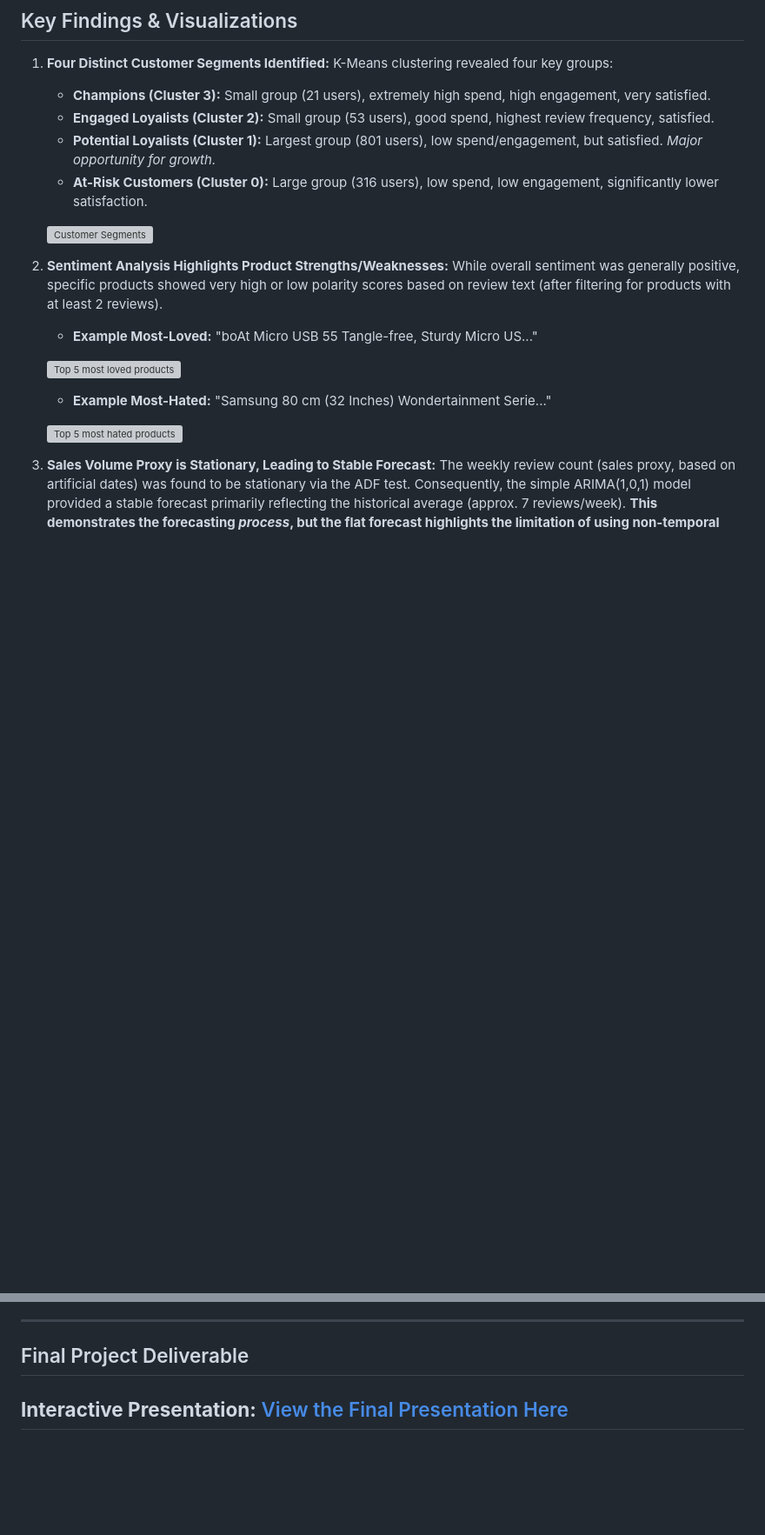
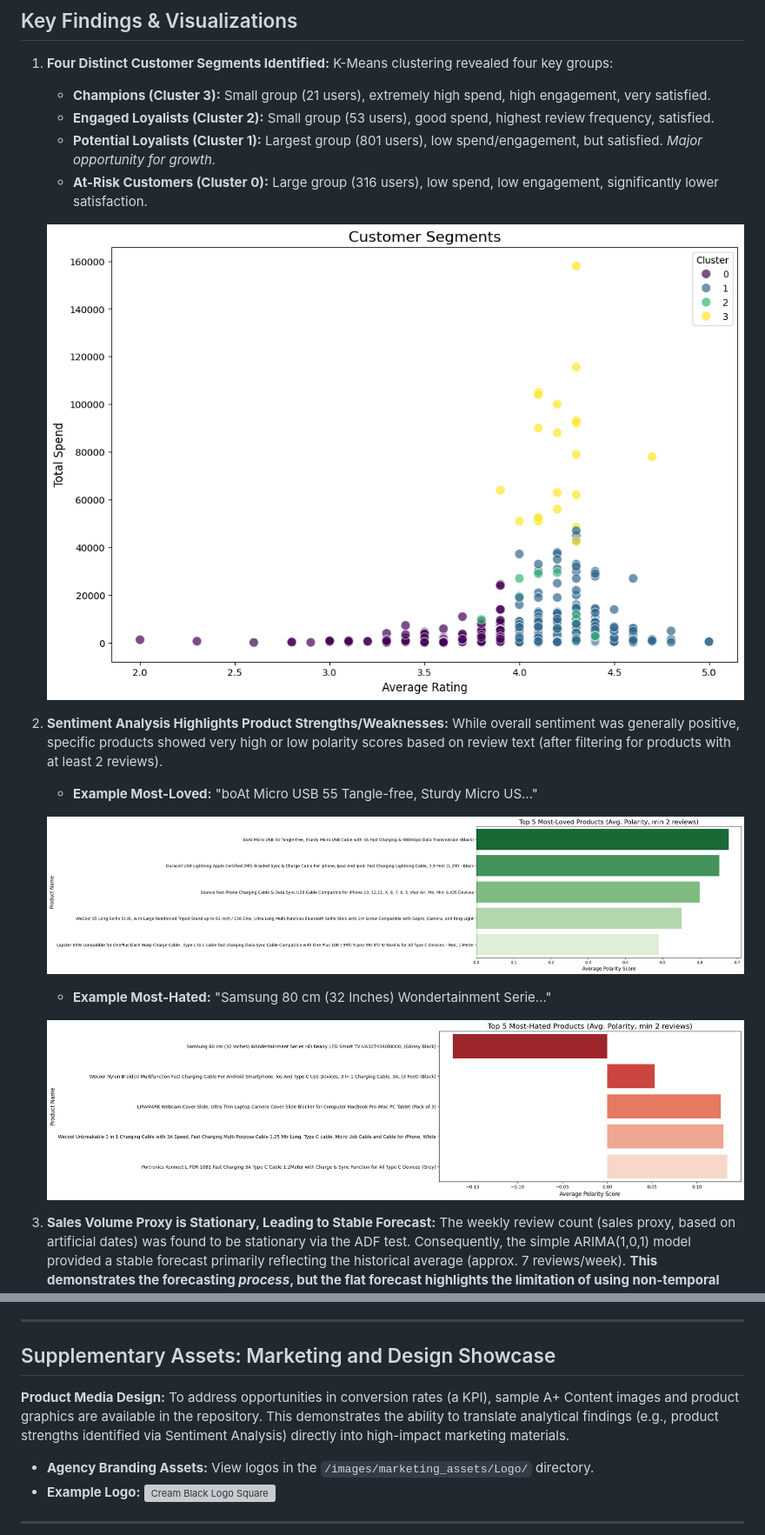
Before and after one commit to Eleos-by-moneygeneratorproject/amazon-seller-analytics-project, a Markdown page: README.md, 2 parts joined by grey strips. Shown at 87% size. Drawn GitHub-style; blank space fills up the shorter version; grey boxes are pictures that could not be loaded.

```diff
--- a/README.md
+++ b/README.md
@@ -49,16 +54,16 @@ This project employed a range of data analysis techniques to extract actionable
     * **Potential Loyalists (Cluster 1):** Largest group (801 users), low spend/engagement, but satisfied. *Major opportunity for growth.*
     * **At-Risk Customers (Cluster 0):** Large group (316 users), low spend, low engagement, significantly lower satisfaction.
 
-    ![Customer Segments](images/Customer%20Segments.png)
+    ![Customer Segments](images/analysis_plots/Customer%20Segments.png)
 
 2.  **Sentiment Analysis Highlights Product Strengths/Weaknesses:** While overall sentiment was generally positive, specific products showed very high or low polarity scores based on review text (after filtering for products with at least 2 reviews).
     * **Example Most-Loved:** "boAt Micro USB 55 Tangle-free, Sturdy Micro US..."
 
-    ![Top 5 most loved products](images/Top%205%20most%20loved%20products%20(Avg.%20Polarity%20min%205%20reviews).png)
+    ![Top 5 most loved products](images/analysis_plots/Top%205%20most%20loved%20products%20(Avg.%20Polarity%20min%205%20reviews).png)
 
     * **Example Most-Hated:** "Samsung 80 cm (32 Inches) Wondertainment Serie..."
 
-    ![Top 5 most hated products](images/Top%205%20most%20hated%20products%20(Avg.%20polarity%20min%205%20reviews).png)
+    ![Top 5 most hated products](images/analysis_plots/Top%205%20most%20hated%20products%20(Avg.%20polarity%20min%205%20reviews).png)
 
 3.  **Sales Volume Proxy is Stationary, Leading to Stable Forecast:** The weekly review count (sales proxy, based on artificial dates) was found to be stationary via the ADF test. Consequently, the simple ARIMA(1,0,1) model provided a stable forecast primarily reflecting the historical average (approx. 7 reviews/week). **This demonstrates the forecasting *process*, but the flat forecast highlights the limitation of using non-temporal proxy data and a basic model on stationary series; real sales data would likely show trends/seasonality requiring different modeling.**
 
@@ -93,6 +98,10 @@ This project employed a range of data analysis techniques to extract actionable
     * The final output includes saving plots as PNG files.
 
 ---
-## Final Project Deliverable
-**Interactive Presentation:** [View the Final Presentation Here](https://eleosproject.netlify.app/)
+## Supplementary Assets: Marketing and Design Showcase
+
+**Product Media Design:** To address opportunities in conversion rates (a KPI), sample A+ Content images and product graphics are available in the repository. This demonstrates the ability to translate analytical findings (e.g., product strengths identified via Sentiment Analysis) directly into high-impact marketing materials.
+
+* **Agency Branding Assets:** View logos in the `/images/marketing_assets/Logo/` directory.
+* **Example Logo:** ![Cream Black Logo Square](images/marketing_assets/Logo/Logo%20With%20Background/Cream%20Black%20Logo%20Square.jpg)
 ---
```
Also changed, not shown: other parts of README.md (+6 -1 lines).
